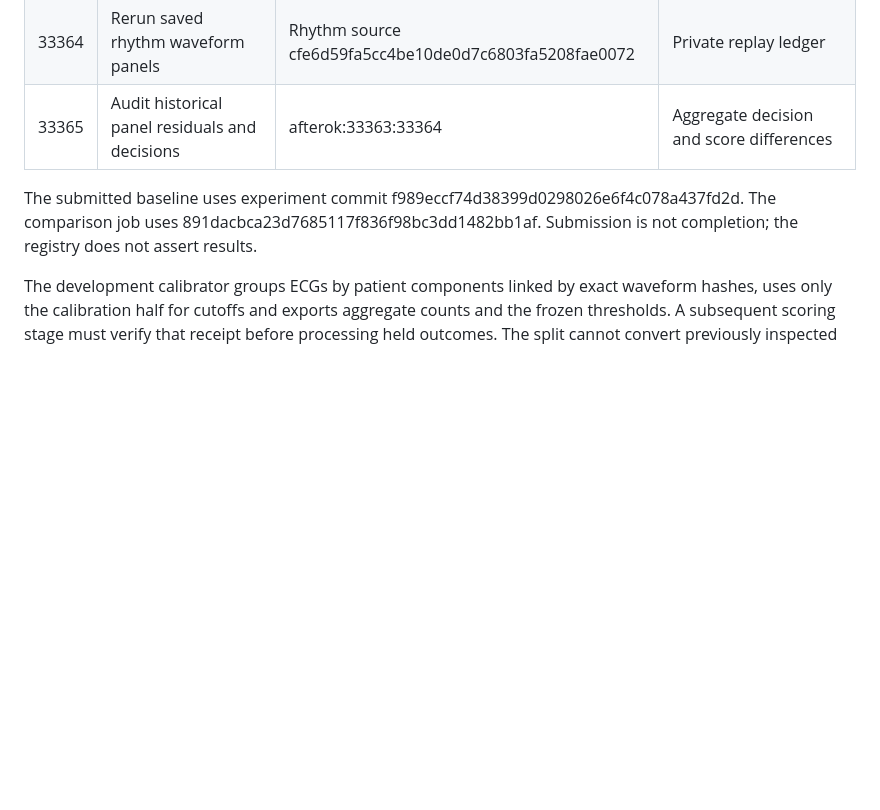
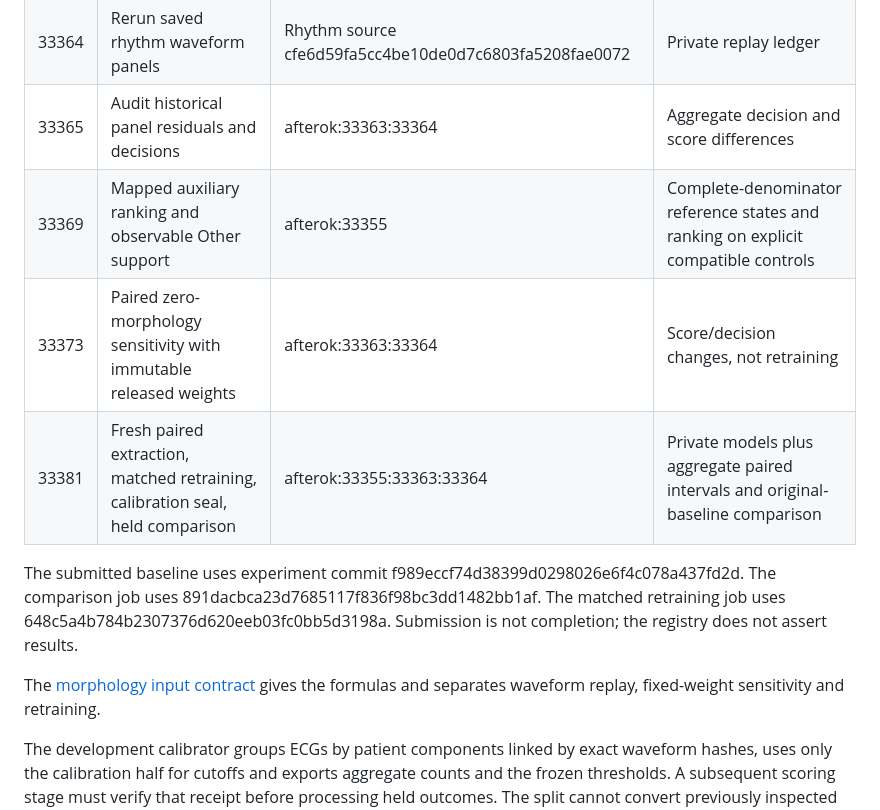
Before and after one commit to Mateo197802/titan-v45-ecg-multihead, a Markdown page: docs/reviewer_experiments/NOVEMBER_EXECUTION.md, the part around the change. GitHub-like rendering; blank space fills up the shorter version.

Commit message:
Document morphology formulas and experimental stage boundaries

```diff
--- a/docs/reviewer_experiments/NOVEMBER_EXECUTION.md
+++ b/docs/reviewer_experiments/NOVEMBER_EXECUTION.md
@@ -31,10 +31,17 @@ real second-stage inference are not implied by abstention.
 | 33363 | Rerun saved P4 waveform panel | P4 source 02019b832fafecd0c263ea556c70f16fa0a50ccf | Private replay ledger |
 | 33364 | Rerun saved rhythm waveform panels | Rhythm source cfe6d59fa5cc4be10de0d7c6803fa5208fae0072 | Private replay ledger |
 | 33365 | Audit historical panel residuals and decisions | afterok:33363:33364 | Aggregate decision and score differences |
+| 33369 | Mapped auxiliary ranking and observable Other support | afterok:33355 | Complete-denominator reference states and ranking on explicit compatible controls |
+| 33373 | Paired zero-morphology sensitivity with immutable released weights | afterok:33363:33364 | Score/decision changes, not retraining |
+| 33381 | Fresh paired extraction, matched retraining, calibration seal, held comparison | afterok:33355:33363:33364 | Private models plus aggregate paired intervals and original-baseline comparison |
 
 The submitted baseline uses experiment commit f989eccf74d38399d0298026e6f4c078a437fd2d.
 The comparison job uses 891dacbca23d7685117f836f98bc3dd1482bb1af.
+The matched retraining job uses 648c5a4b784b2307376d620eeb03fc0bb5d3198a.
 Submission is not completion; the registry does not assert results.
+
+The [morphology input contract](MORPHOLOGY_INPUT_CONTRACT.md) gives the formulas
+and separates waveform replay, fixed-weight sensitivity and retraining.
 
 The development calibrator groups ECGs by patient components linked by
 exact waveform hashes, uses only the calibration half for cutoffs and
```
Also changed, not shown: docs/reviewer_experiments/MORPHOLOGY_INPUT_CONTRACT.md (added, +26 -0 lines).
